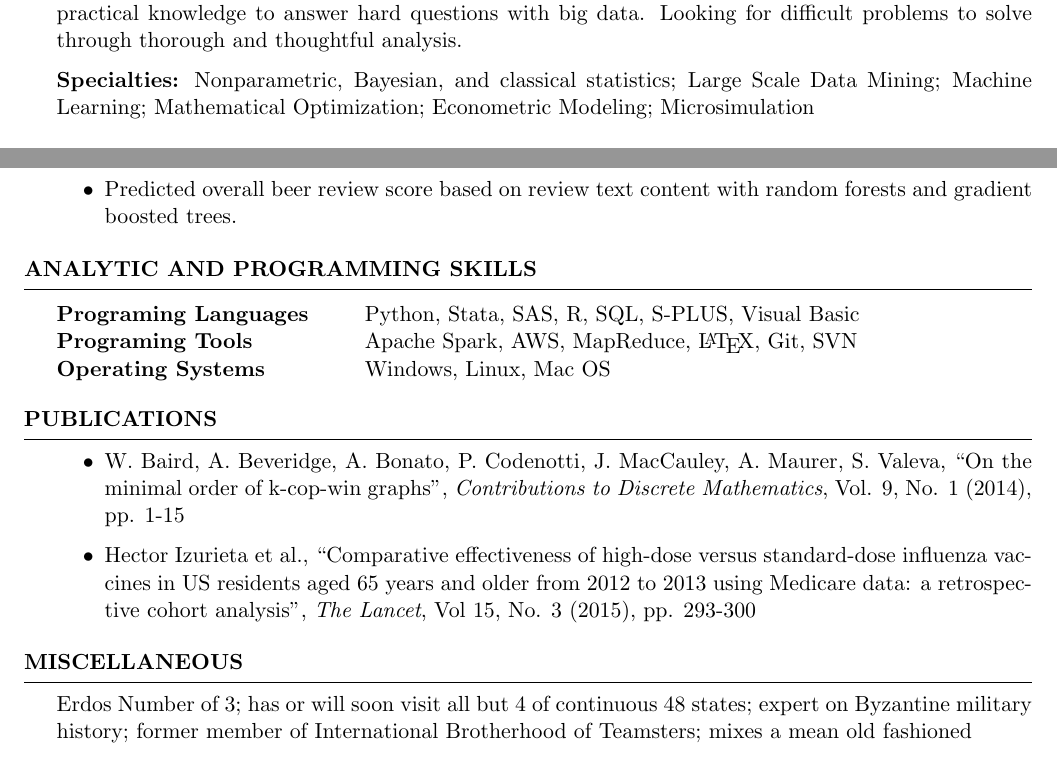
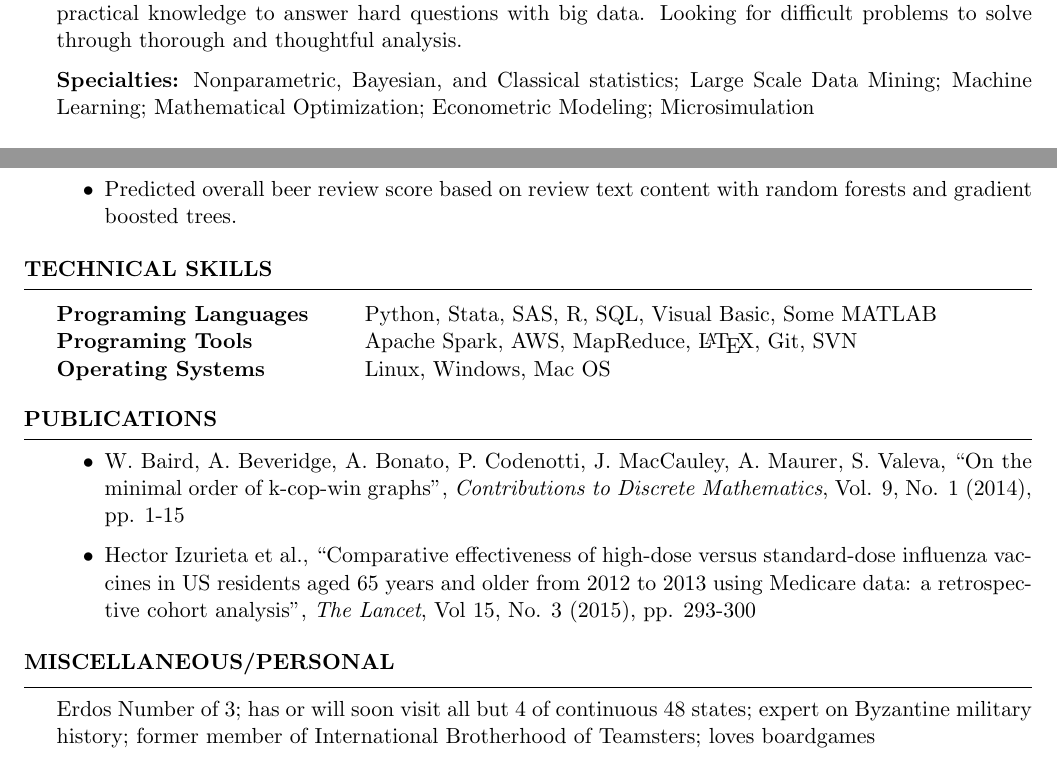
Before and after one commit to ajmaurer/Resume, a LaTeX CV (amaurer_resume.tex): two parts of pages 1 and 2 of 2, joined at a grey line, cut so that both start at the same text. The pictures show the PDF file amaurer_resume.pdf that the author committed with the source.

Commit message:
Small resume updates

```diff
--- a/amaurer_resume.tex
+++ b/amaurer_resume.tex
@@ -155,12 +155,12 @@ Researched outstanding graph theoretic problems under mathematics and computer s
 %	TECHNICAL STRENGTHS SECTION
 %----------------------------------------------------------------------------------------
 
-\begin{rSection}{Analytic and Programming Skills}
+\begin{rSection}{Technical Skills}
 
 \begin{tabular}{ @{} >{\bfseries}l @{\hspace{6ex}} l }
-Programing Languages 	& Python, Stata, SAS, R, SQL, S-PLUS, Visual Basic \\
+Programing Languages 	& Python, Stata, SAS, R, SQL, Visual Basic, Some MATLAB \\
 Programing Tools   	    & Apache Spark, AWS, MapReduce, \LaTeX, Git, SVN \\
-Operating Systems 		& Windows, Linux, Mac OS \\
+Operating Systems 		& Linux, Windows, Mac OS  \\
 
 \end{tabular}
 
@@ -184,8 +184,8 @@ Operating Systems 		& Windows, Linux, Mac OS \\
 %----------------------------------------------------------------------------------------
 
 
-\begin{rSection}{Miscellaneous}
-    Erdos Number of 3; has or will soon visit all but 4 of continuous 48 states; expert on Byzantine military history; former member of International Brotherhood of Teamsters; mixes a mean old fashioned
+\begin{rSection}{Miscellaneous/Personal}
+    Erdos Number of 3; has or will soon visit all but 4 of continuous 48 states; expert on Byzantine military history; former member of International Brotherhood of Teamsters; loves boardgames
 \end{rSection}
 
 
```
Also changed, not shown: amaurer_resume.pdf, amaurer_resume.tex (2 more changed lines).
